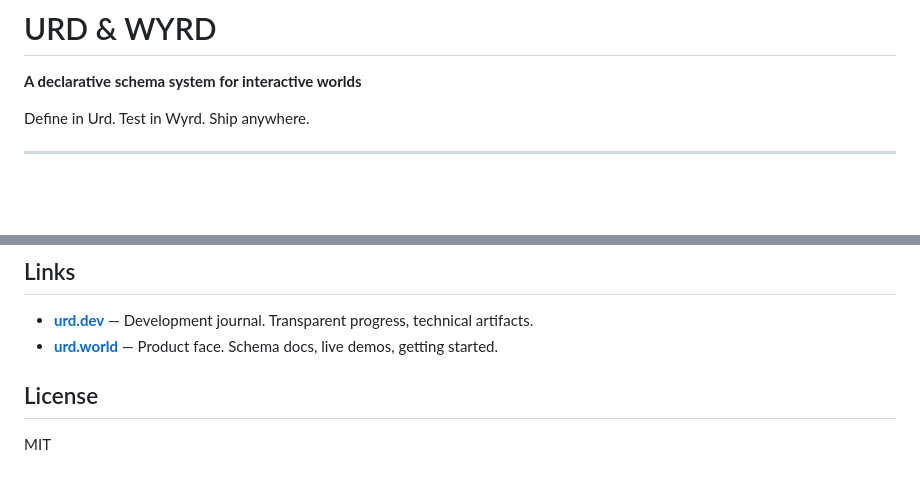
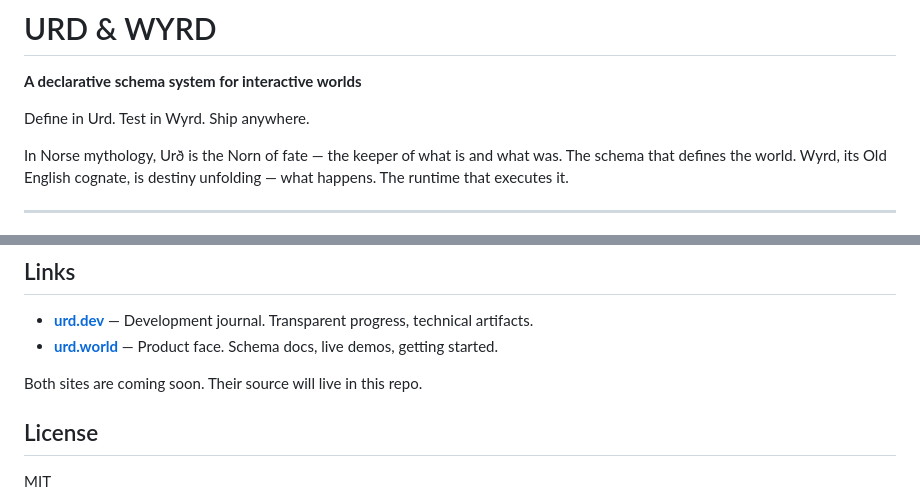
Before and after one commit to urdwyrd/urd, a Markdown page: README.md, 2 parts joined by grey strips. GitHub-like rendering; blank space fills up the shorter version.

Commit message:
Explainer added to readme and coming soon message for sites

```diff
--- a/README.md
+++ b/README.md
@@ -5,6 +5,8 @@
 **A declarative schema system for interactive worlds**
 
 Define in Urd. Test in Wyrd. Ship anywhere.
+
+In Norse mythology, Urð is the Norn of fate — the keeper of what is and what was. The schema that defines the world. Wyrd, its Old English cognate, is destiny unfolding — what happens. The runtime that executes it.
 
 ---
 
@@ -130,6 +132,8 @@ Follow the build at **[urd.dev](https://urd.dev)**.
 - **[urd.dev](https://urd.dev)** — Development journal. Transparent progress, technical artifacts.
 - **[urd.world](https://urd.world)** — Product face. Schema docs, live demos, getting started.
 
+Both sites are coming soon. Their source will live in this repo.
+
 ## License
 
 MIT
```
